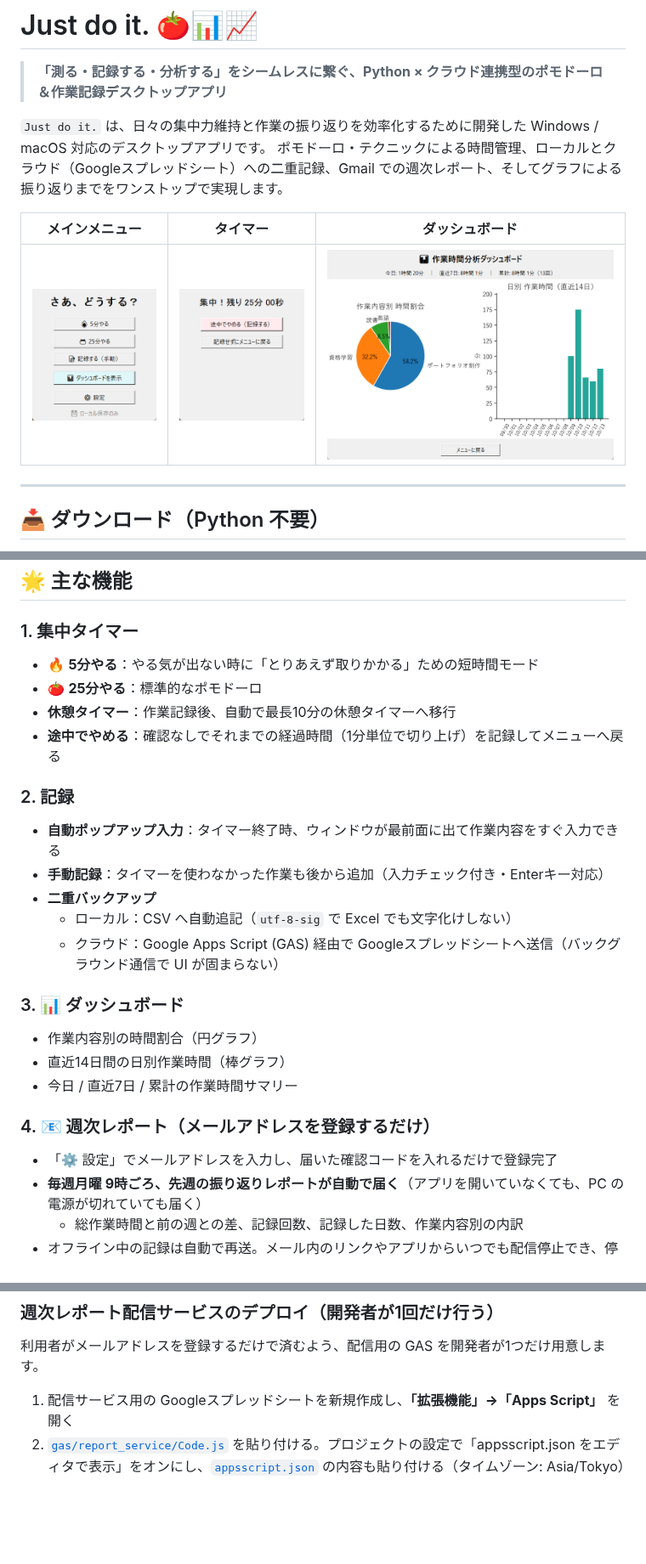
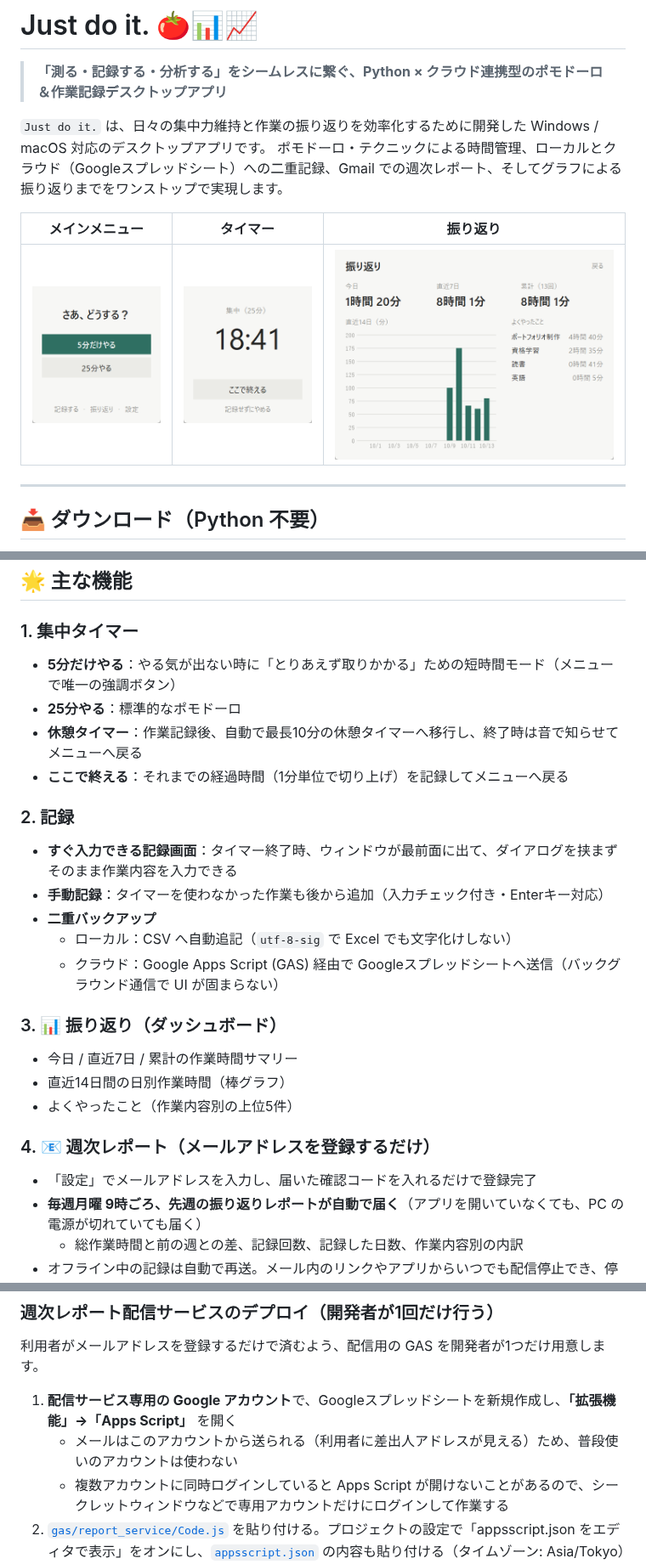
Before and after one commit to columbia0727-bit/Just_Do_It, a Markdown page: README.md, 3 parts joined by grey strips. Shown at 85% size. Drawn GitHub-style; pictures changed too: docs/dashboard.png, docs/menu.png, docs/timer.png; blank space fills up the shorter version.

```diff
--- a/README.md
+++ b/README.md
@@ -5,5 +5,5 @@
 `Just do it.` は、日々の集中力維持と作業の振り返りを効率化するために開発した Windows / macOS 対応のデスクトップアプリです。
 ポモドーロ・テクニックによる時間管理、ローカルとクラウド（Googleスプレッドシート）への二重記録、Gmail での週次レポート、そしてグラフによる振り返りまでをワンストップで実現します。
 
-| メインメニュー | タイマー | ダッシュボード |
+| メインメニュー | タイマー | 振り返り |
 | :---: | :---: | :---: |
@@ -30,25 +30,25 @@
 ## 🌟 主な機能
 
 ### 1. 集中タイマー
-- 🔥 **5分やる**：やる気が出ない時に「とりあえず取りかかる」ための短時間モード
-- 🍅 **25分やる**：標準的なポモドーロ
-- **休憩タイマー**：作業記録後、自動で最長10分の休憩タイマーへ移行
-- **途中でやめる**：確認なしでそれまでの経過時間（1分単位で切り上げ）を記録してメニューへ戻る
+- **5分だけやる**：やる気が出ない時に「とりあえず取りかかる」ための短時間モード（メニューで唯一の強調ボタン）
+- **25分やる**：標準的なポモドーロ
+- **休憩タイマー**：作業記録後、自動で最長10分の休憩タイマーへ移行し、終了時は音で知らせてメニューへ戻る
+- **ここで終える**：それまでの経過時間（1分単位で切り上げ）を記録してメニューへ戻る
 
 ### 2. 記録
-- **自動ポップアップ入力**：タイマー終了時、ウィンドウが最前面に出て作業内容をすぐ入力できる
+- **すぐ入力できる記録画面**：タイマー終了時、ウィンドウが最前面に出て、ダイアログを挟まずそのまま作業内容を入力できる
 - **手動記録**：タイマーを使わなかった作業も後から追加（入力チェック付き・Enterキー対応）
 - **二重バックアップ**
   - ローカル：CSV へ自動追記（`utf-8-sig` で Excel でも文字化けしない）
   - クラウド：Google Apps Script (GAS) 経由で Googleスプレッドシートへ送信（バックグラウンド通信で UI が固まらない）
 
-### 3. 📊 ダッシュボード
-- 作業内容別の時間割合（円グラフ）
+### 3. 📊 振り返り（ダッシュボード）
+- 今日 / 直近7日 / 累計の作業時間サマリー
 - 直近14日間の日別作業時間（棒グラフ）
-- 今日 / 直近7日 / 累計の作業時間サマリー
+- よくやったこと（作業内容別の上位5件）
 
 ### 4. 📧 週次レポート（メールアドレスを登録するだけ）
-- 「⚙️ 設定」でメールアドレスを入力し、届いた確認コードを入れるだけで登録完了
+- 「設定」でメールアドレスを入力し、届いた確認コードを入れるだけで登録完了
 - **毎週月曜 9時ごろ、先週の振り返りレポートが自動で届く**（アプリを開いていなくても、PC の電源が切れていても届く）
   - 総作業時間と前の週との差、記録回数、記録した日数、作業内容別の内訳
 - オフライン中の記録は自動で再送。メール内のリンクやアプリからいつでも配信停止でき、停止するとサーバー上の記録も削除される
@@ -90,7 +90,9 @@
 ### 週次レポート配信サービスのデプロイ（開発者が1回だけ行う）
 利用者がメールアドレスを登録するだけで済むよう、配信用の GAS を開発者が1つだけ用意します。
 
-1. 配信サービス用の Googleスプレッドシートを新規作成し、**「拡張機能」→「Apps Script」** を開く
+1. **配信サービス専用の Google アカウント**で、Googleスプレッドシートを新規作成し、**「拡張機能」→「Apps Script」** を開く
+   - メールはこのアカウントから送られる（利用者に差出人アドレスが見える）ため、普段使いのアカウントは使わない
+   - 複数アカウントに同時ログインしていると Apps Script が開けないことがあるので、シークレットウィンドウなどで専用アカウントだけにログインして作業する
 2. [`gas/report_service/Code.js`](gas/report_service/Code.js) を貼り付ける。プロジェクトの設定で「appsscript.json をエディタで表示」をオンにし、[`appsscript.json`](gas/report_service/appsscript.json) の内容も貼り付ける（タイムゾーン: Asia/Tokyo）
 3. **「デプロイ」→「新しいデプロイ」→「ウェブアプリ」**、次のユーザーとして実行「自分」、アクセスできるユーザー「全員」でデプロイ
 4. エディタで `createWeeklyTrigger` を1回実行し、権限を承認する（毎週月曜 9時台に `sendWeeklyReports` が実行される）
```
Also changed, not shown: other parts of README.md (+2 -2 lines), 2 other files.
